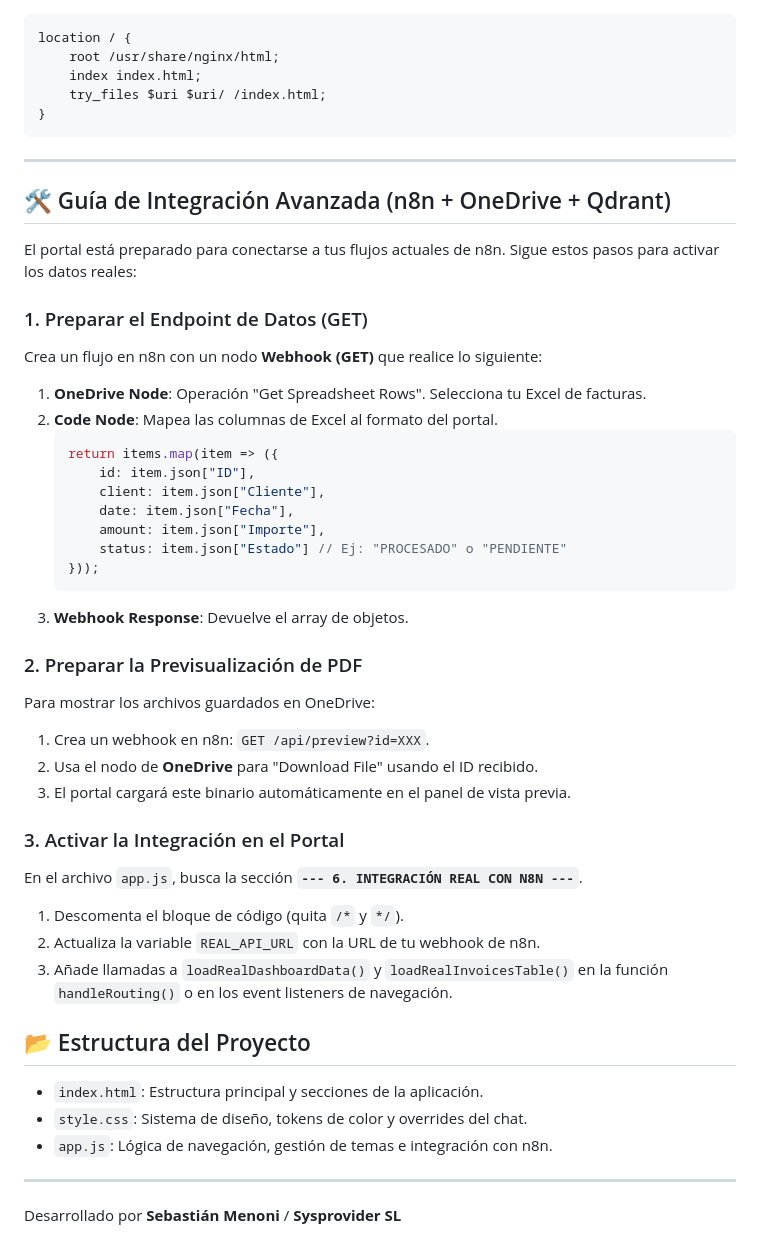
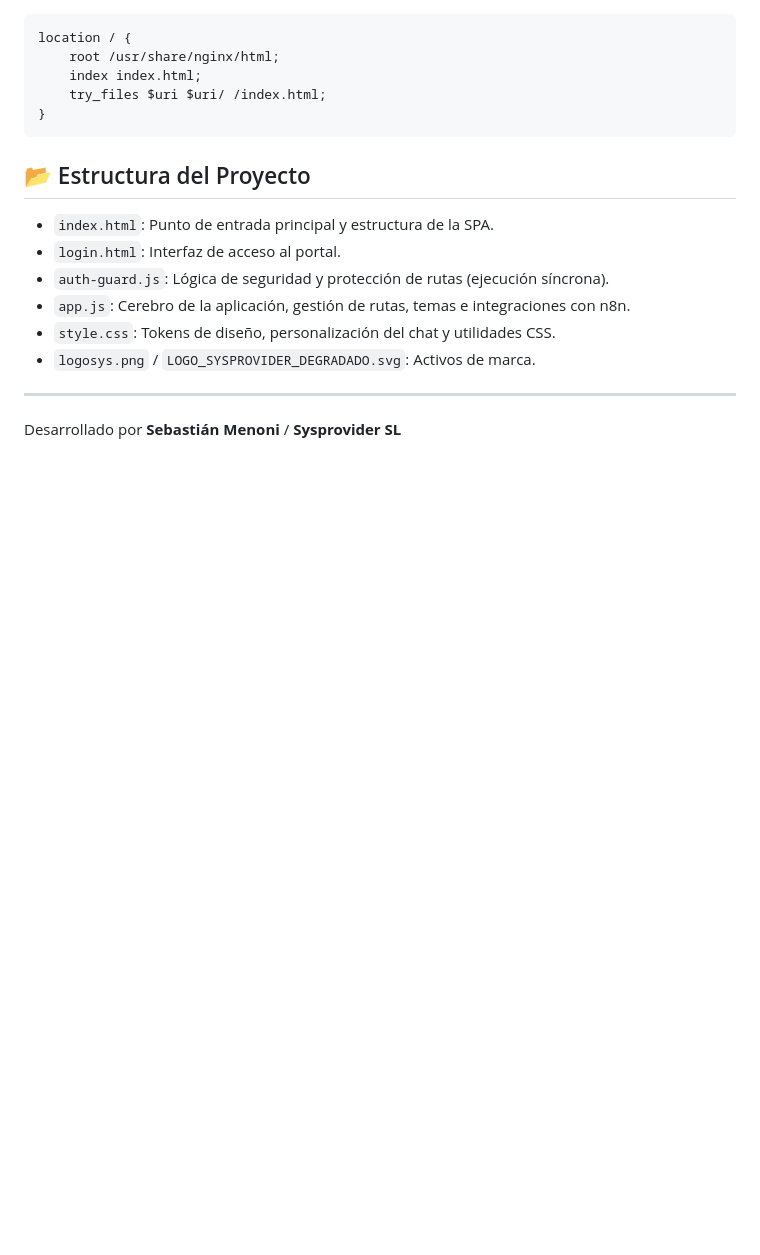
Before and after one commit to menonisebastian/portal-facturas, a Markdown page: README.md, the part around one of its changes. GitHub-like rendering; blank space fills up the shorter version.

````diff
--- a/README.md
+++ b/README.md
@@ -38,44 +60,15 @@ location / {
 }
 ```
 
+## 📂 Estructura del Proyecto
+
+- `index.html`: Punto de entrada principal y estructura de la SPA.
+- `login.html`: Interfaz de acceso al portal.
+- `auth-guard.js`: Lógica de seguridad y protección de rutas (ejecución síncrona).
+- `app.js`: Cerebro de la aplicación, gestión de rutas, temas e integraciones con n8n.
+- `style.css`: Tokens de diseño, personalización del chat y utilidades CSS.
+- `logosys.png` / `LOGO_SYSPROVIDER_DEGRADADO.svg`: Activos de marca.
+
 ---
 
-## 🛠️ Guía de Integración Avanzada (n8n + OneDrive + Qdrant)
-
-El portal está preparado para conectarse a tus flujos actuales de n8n. Sigue estos pasos para activar los datos reales:
-
-### 1. Preparar el Endpoint de Datos (GET)
-Crea un flujo en n8n con un nodo **Webhook (GET)** que realice lo siguiente:
-1. **OneDrive Node**: Operación "Get Spreadsheet Rows". Selecciona tu Excel de facturas.
-2. **Code Node**: Mapea las columnas de Excel al formato del portal.
-   ```javascript
-   return items.map(item => ({
-       id: item.json["ID"],
-       client: item.json["Cliente"],
-       date: item.json["Fecha"],
-       amount: item.json["Importe"],
-       status: item.json["Estado"] // Ej: "PROCESADO" o "PENDIENTE"
-   }));
-   ```
-3. **Webhook Response**: Devuelve el array de objetos.
-
-### 2. Preparar la Previsualización de PDF
-Para mostrar los archivos guardados en OneDrive:
-1. Crea un webhook en n8n: `GET /api/preview?id=XXX`.
-2. Usa el nodo de **OneDrive** para "Download File" usando el ID recibido.
-3. El portal cargará este binario automáticamente en el panel de vista previa.
-
-### 3. Activar la Integración en el Portal
-En el archivo `app.js`, busca la sección **`--- 6. INTEGRACIÓN REAL CON N8N ---`**.
-1. Descomenta el bloque de código (quita `/*` y `*/`).
-2. Actualiza la variable `REAL_API_URL` con la URL de tu webhook de n8n.
-3. Añade llamadas a `loadRealDashboardData()` y `loadRealInvoicesTable()` en la función `handleRouting()` o en los event listeners de navegación.
-
-## 📂 Estructura del Proyecto
-
-- `index.html`: Estructura principal y secciones de la aplicación.
-- `style.css`: Sistema de diseño, tokens de color y overrides del chat.
-- `app.js`: Lógica de navegación, gestión de temas e integración con n8n.
-
----
 Desarrollado por **Sebastián Menoni** / **Sysprovider SL**
````
Also changed, not shown: other parts of README.md (+32 -10 lines).
